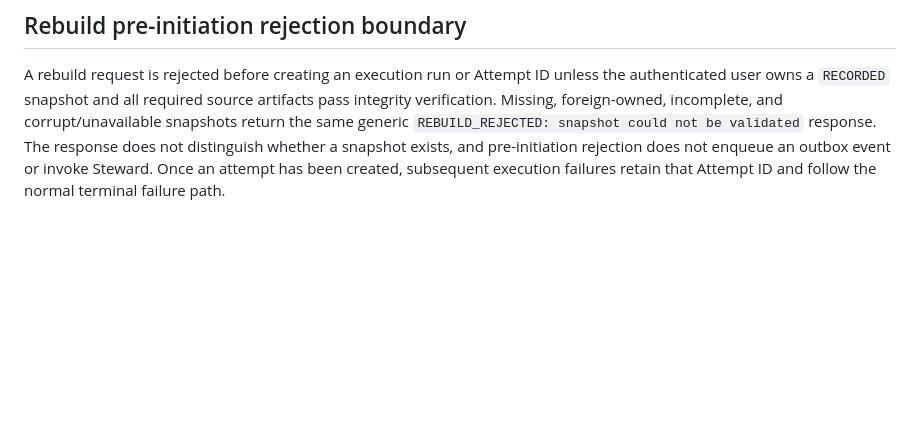
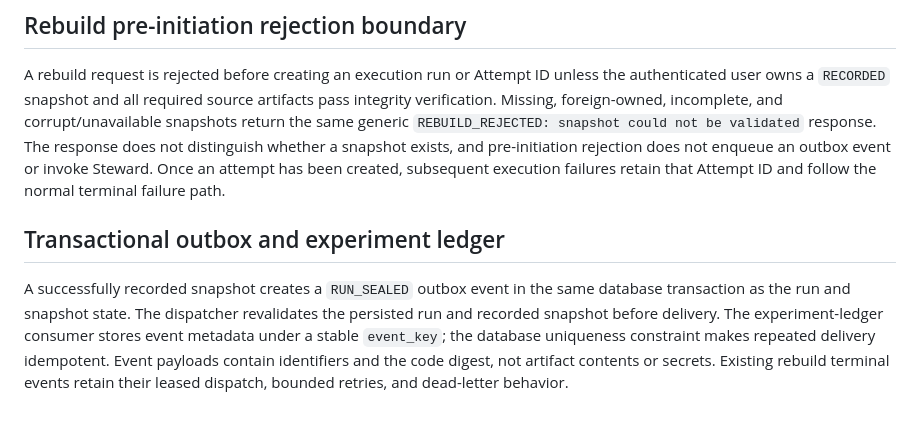
Before and after one commit to Dishaswamy/Prayog, a Markdown page: backend/ML_FLOW.md, the part around the change. Drawn GitHub-style; blank space fills up the shorter version.

Commit message:
Document transactional outbox and ledger

```diff
--- a/backend/ML_FLOW.md
+++ b/backend/ML_FLOW.md
@@ -138,3 +138,8 @@ The artifact storage backend field reports the configured `PRAYOG_ARTIFACT_STORA
 ## Rebuild pre-initiation rejection boundary
 
 A rebuild request is rejected before creating an execution run or Attempt ID unless the authenticated user owns a `RECORDED` snapshot and all required source artifacts pass integrity verification. Missing, foreign-owned, incomplete, and corrupt/unavailable snapshots return the same generic `REBUILD_REJECTED: snapshot could not be validated` response. The response does not distinguish whether a snapshot exists, and pre-initiation rejection does not enqueue an outbox event or invoke Steward. Once an attempt has been created, subsequent execution failures retain that Attempt ID and follow the normal terminal failure path.
+
+
+## Transactional outbox and experiment ledger
+
+A successfully recorded snapshot creates a `RUN_SEALED` outbox event in the same database transaction as the run and snapshot state. The dispatcher revalidates the persisted run and recorded snapshot before delivery. The experiment-ledger consumer stores event metadata under a stable `event_key`; the database uniqueness constraint makes repeated delivery idempotent. Event payloads contain identifiers and the code digest, not artifact contents or secrets. Existing rebuild terminal events retain their leased dispatch, bounded retries, and dead-letter behavior.
```
